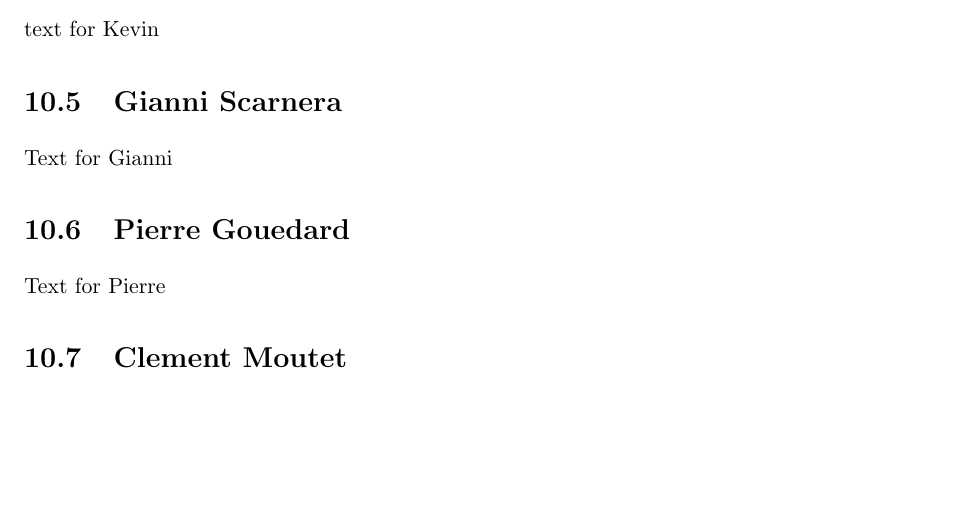
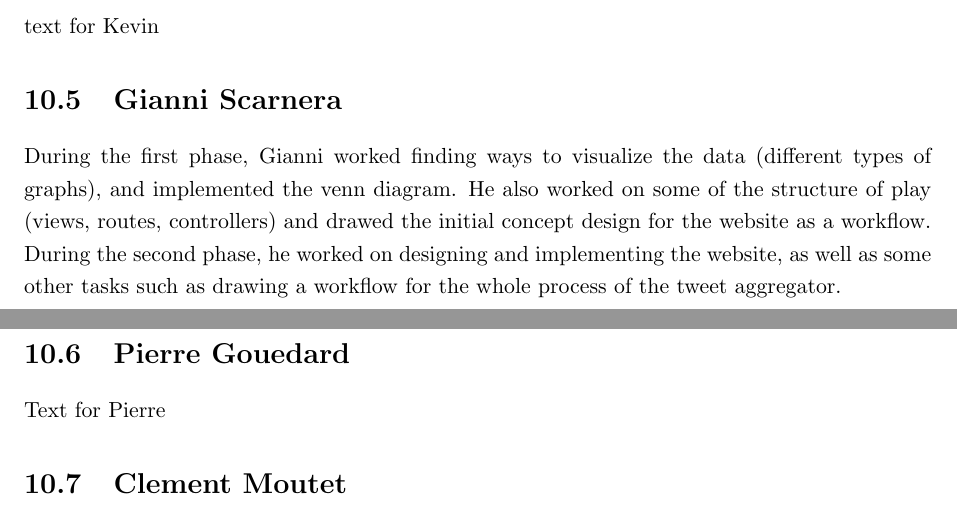
Before and after one commit to TweetAggregator/CrossTalk, a LaTeX thesis (Final_report/report.tex, which reads Final_report/report/member/gianni.tex): part of page 17 of 21 before the commit and two parts of pages 17 and 18 of 21 after it, the two joined at a grey line, cut so that both start at the same text, the shorter picture padded with empty space. Compiled offline with pdfLaTeX.

```diff
--- a/Final_report/report/member/gianni.tex
+++ b/Final_report/report/member/gianni.tex
@@ -1,3 +1,3 @@
 \section{Gianni Scarnera}
 
-Text for Gianni
+During the first phase, Gianni worked finding ways to visualize the data (different types of graphs), and implemented the venn diagram. He also worked on some of the structure of play (views, routes, controllers) and drawed the initial concept design for the website as a workflow. During the second phase, he worked on designing and implementing the website, as well as some other tasks such as drawing a workflow for the whole process of the tweet aggregator.
```
